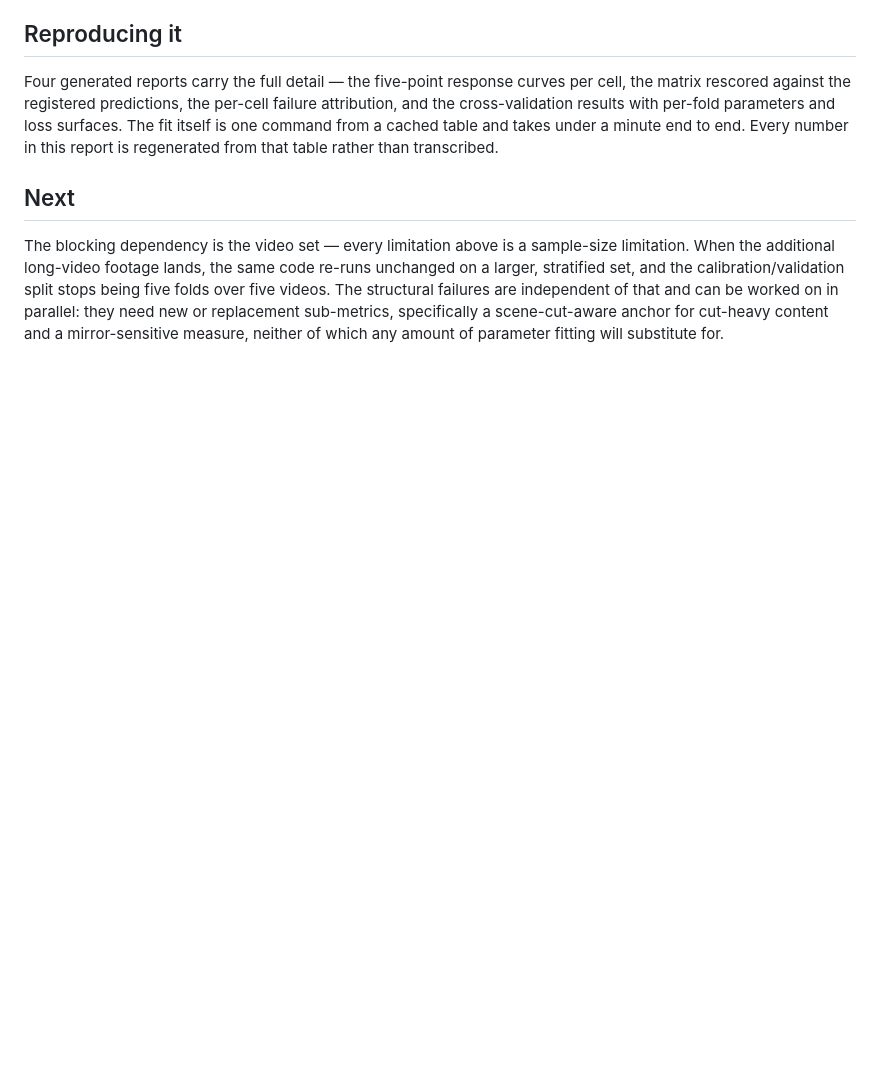
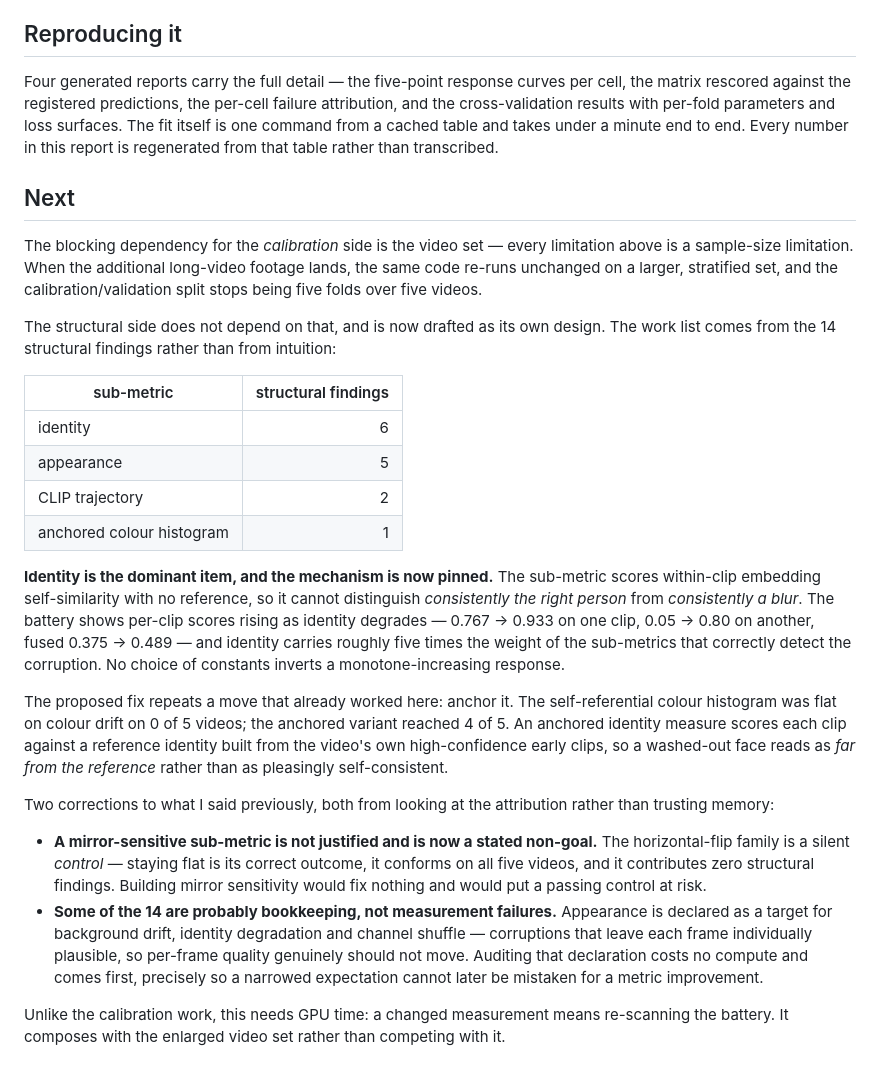
Before and after one commit to TimuJ/thesis_ve, a Markdown page: docs/reports/Timur_Iakshibaev_2026-08-10_to_2026-08-14.md, the part around the change. Rendered like a GitHub page; blank space fills up the shorter version.

Commit message:
docs: structural sub-metrics design (Phase C.2) + weekly report next steps
Design targets derived from the 14 structural findings rather than intuition:
identity 6, appearance 5, CLIP trajectory 2, anchored histogram 1.

Two corrections to the earlier plan, both from reading the attribution:

- A mirror-sensitive sub-metric is NOT justified and becomes a stated
  non-goal. flip_horizontal is a SILENT control that conforms on all five
  bases and contributes zero structural findings; adding mirror sensitivity
  would fix nothing and risk a passing control.
- Several appearance findings are likely DESIGNED_FOR over-claims rather than
  measurement failures. The expectation audit costs no compute, comes first,
  and is frozen before any new measurement so a narrowed map cannot be
  mistaken for a metric improvement.

Identity mechanism pinned from the battery: the sub-metric scores within-clip
embedding self-similarity with no reference, so degradation that washes out
identifying detail raises the score (per-clip 0.767 -> 0.933, fused 0.375 ->
0.489 at severity 0.40). Proposed fix repeats the D -> D' anchoring move that
took colour drift from 0/5 to 4/5.

Weekly report renamed to the repo's date-range convention; prose stays undated.

Co-Authored-By: Claude Opus 5 (1M context) <noreply@anthropic.com>

```diff
--- a/docs/reports/Timur_Iakshibaev_weekly_lr_vcc_sensitivity_calibration.md
+++ b/docs/reports/Timur_Iakshibaev_2026-08-10_to_2026-08-14.md
@@ -140,10 +140,47 @@ report is regenerated from that table rather than transcribed.
 
 ## Next
 
-The blocking dependency is the video set — every limitation above is a sample-size
-limitation. When the additional long-video footage lands, the same code re-runs unchanged
-on a larger, stratified set, and the calibration/validation split stops being five folds
-over five videos. The structural failures are independent of that and can be worked on in
-parallel: they need new or replacement sub-metrics, specifically a scene-cut-aware anchor
-for cut-heavy content and a mirror-sensitive measure, neither of which any amount of
-parameter fitting will substitute for.
+The blocking dependency for the *calibration* side is the video set — every limitation
+above is a sample-size limitation. When the additional long-video footage lands, the same
+code re-runs unchanged on a larger, stratified set, and the calibration/validation split
+stops being five folds over five videos.
+
+The structural side does not depend on that, and is now drafted as its own design. The
+work list comes from the 14 structural findings rather than from intuition:
+
+| sub-metric | structural findings |
+|---|---:|
+| identity | 6 |
+| appearance | 5 |
+| CLIP trajectory | 2 |
+| anchored colour histogram | 1 |
+
+**Identity is the dominant item, and the mechanism is now pinned.** The sub-metric scores
+within-clip embedding self-similarity with no reference, so it cannot distinguish
+*consistently the right person* from *consistently a blur*. The battery shows per-clip
+scores rising as identity degrades — 0.767 → 0.933 on one clip, 0.05 → 0.80 on another,
+fused 0.375 → 0.489 — and identity carries roughly five times the weight of the
+sub-metrics that correctly detect the corruption. No choice of constants inverts a
+monotone-increasing response.
+
+The proposed fix repeats a move that already worked here: anchor it. The self-referential
+colour histogram was flat on colour drift on 0 of 5 videos; the anchored variant reached
+4 of 5. An anchored identity measure scores each clip against a reference identity built
+from the video's own high-confidence early clips, so a washed-out face reads as *far from
+the reference* rather than as pleasingly self-consistent.
+
+Two corrections to what I said previously, both from looking at the attribution rather
+than trusting memory:
+
+- **A mirror-sensitive sub-metric is not justified and is now a stated non-goal.** The
+  horizontal-flip family is a silent *control* — staying flat is its correct outcome, it
+  conforms on all five videos, and it contributes zero structural findings. Building
+  mirror sensitivity would fix nothing and would put a passing control at risk.
+- **Some of the 14 are probably bookkeeping, not measurement failures.** Appearance is
+  declared as a target for background drift, identity degradation and channel shuffle —
+  corruptions that leave each frame individually plausible, so per-frame quality
+  genuinely should not move. Auditing that declaration costs no compute and comes first,
+  precisely so a narrowed expectation cannot later be mistaken for a metric improvement.
+
+Unlike the calibration work, this needs GPU time: a changed measurement means re-scanning
+the battery. It composes with the enlarged video set rather than competing with it.
```
Also changed, not shown: 1 other file.
